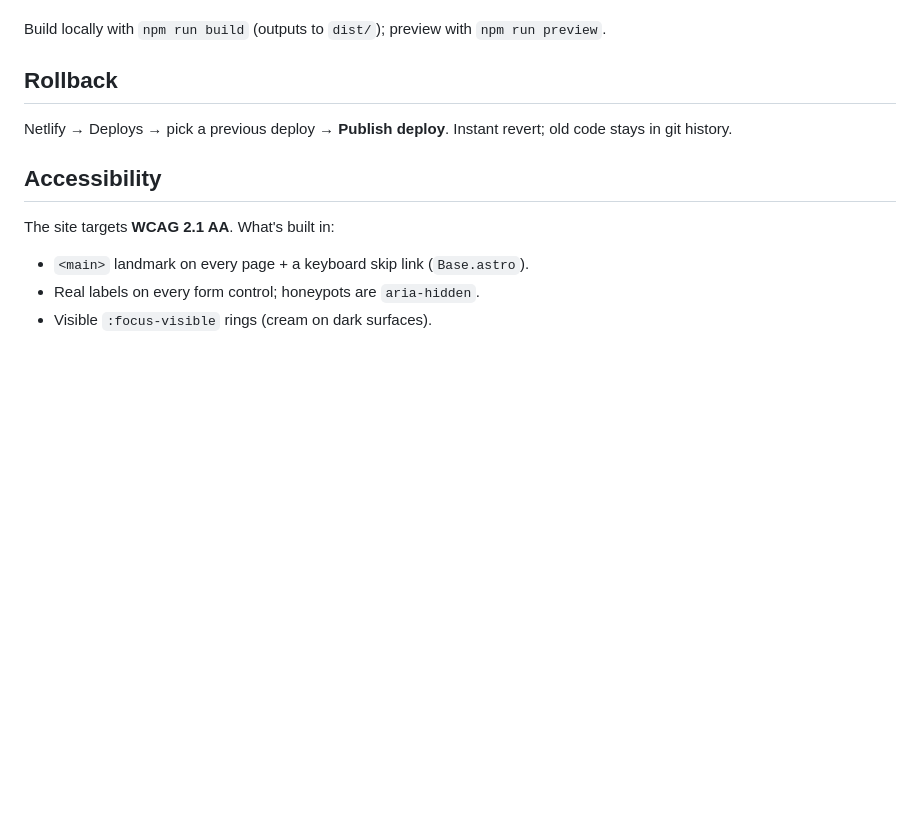
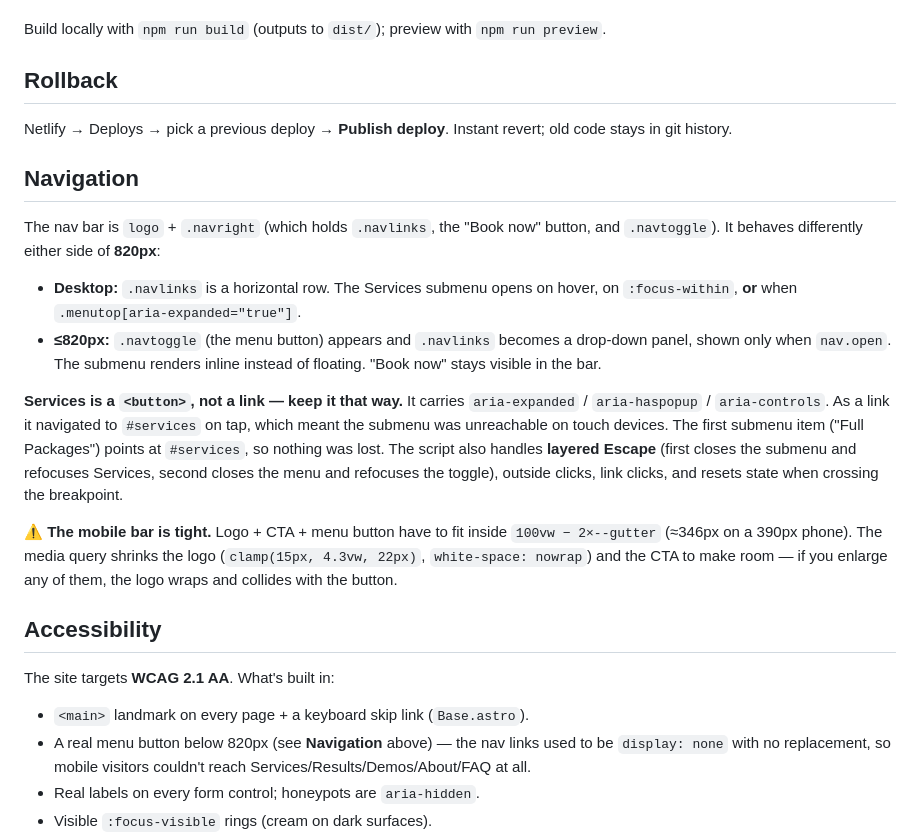
Before and after one commit to mrichards280/no-empty-chair, a Markdown page: SETUP.md, the part around the change. Drawn GitHub-style; blank space fills up the shorter version.

Commit message:
docs: document the nav pattern and its mobile constraints
Co-Authored-By: Claude Opus 4.8 <noreply@anthropic.com>

```diff
--- a/SETUP.md
+++ b/SETUP.md
@@ -116,9 +116,35 @@ Build locally with `npm run build` (outputs to `dist/`); preview with
 Netlify → Deploys → pick a previous deploy → **Publish deploy**. Instant revert;
 old code stays in git history.
 
+## Navigation
+The nav bar is `logo` + `.navright` (which holds `.navlinks`, the "Book now"
+button, and `.navtoggle`). It behaves differently either side of **820px**:
+
+- **Desktop:** `.navlinks` is a horizontal row. The Services submenu opens on
+  hover, on `:focus-within`, **or** when `.menutop[aria-expanded="true"]`.
+- **≤820px:** `.navtoggle` (the menu button) appears and `.navlinks` becomes a
+  drop-down panel, shown only when `nav.open`. The submenu renders inline
+  instead of floating. "Book now" stays visible in the bar.
+
+**Services is a `<button>`, not a link — keep it that way.** It carries
+`aria-expanded` / `aria-haspopup` / `aria-controls`. As a link it navigated to
+`#services` on tap, which meant the submenu was unreachable on touch devices.
+The first submenu item ("Full Packages") points at `#services`, so nothing was
+lost. The script also handles **layered Escape** (first closes the submenu and
+refocuses Services, second closes the menu and refocuses the toggle), outside
+clicks, link clicks, and resets state when crossing the breakpoint.
+
+⚠️ **The mobile bar is tight.** Logo + CTA + menu button have to fit inside
+`100vw − 2×--gutter` (≈346px on a 390px phone). The media query shrinks the logo
+(`clamp(15px, 4.3vw, 22px)`, `white-space: nowrap`) and the CTA to make room — if
+you enlarge any of them, the logo wraps and collides with the button.
+
 ## Accessibility
 The site targets **WCAG 2.1 AA**. What's built in:
 - `<main>` landmark on every page + a keyboard skip link (`Base.astro`).
+- A real menu button below 820px (see **Navigation** above) — the nav links used
+  to be `display: none` with no replacement, so mobile visitors couldn't reach
+  Services/Results/Demos/About/FAQ at all.
 - Real labels on every form control; honeypots are `aria-hidden`.
 - Visible `:focus-visible` rings (cream on dark surfaces).
 - The demos gallery has an explicit **pause/play** control (WCAG 2.2.2) — hover
```
